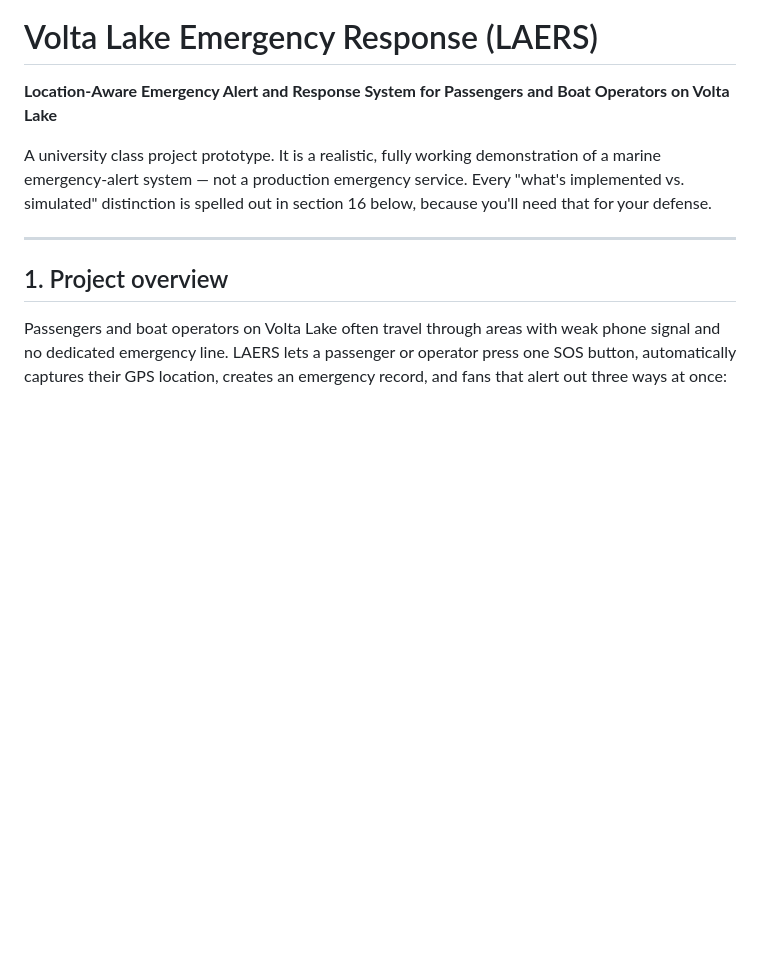
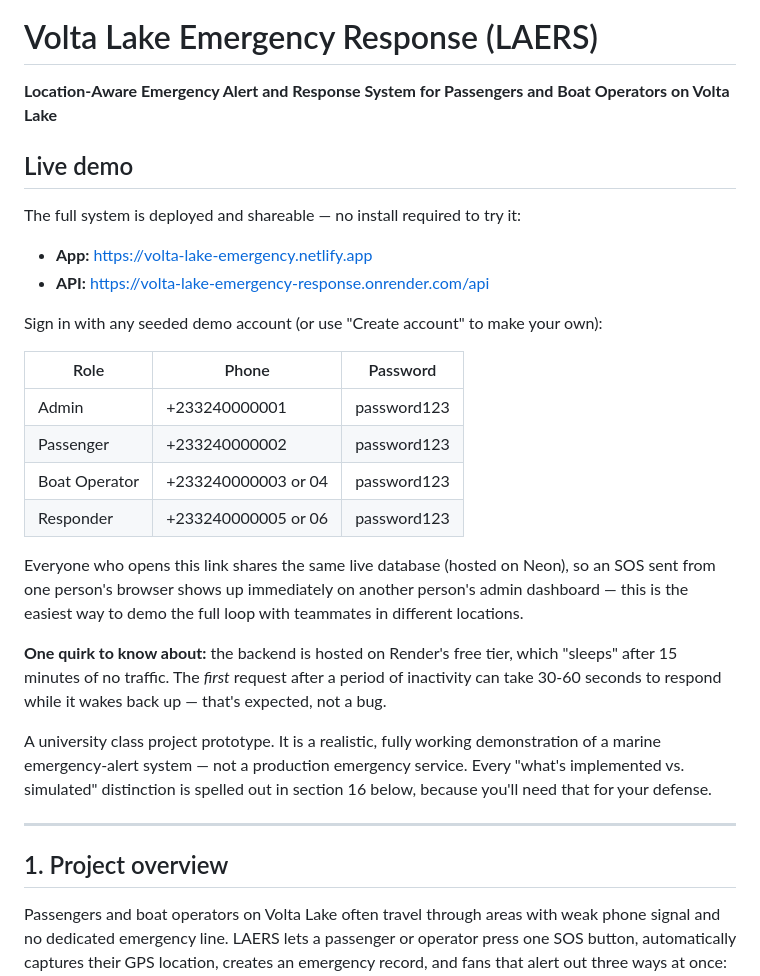
Before and after one commit to Inaf99/volta-lake-emergency-response, a Markdown page: README.md, the part around the change. Drawn GitHub-style; blank space fills up the shorter version.

Commit message:
Document live deployment links and demo accounts

```diff
--- a/README.md
+++ b/README.md
@@ -1,6 +1,30 @@
 # Volta Lake Emergency Response (LAERS)
 
 **Location-Aware Emergency Alert and Response System for Passengers and Boat Operators on Volta Lake**
+
+## Live demo
+
+The full system is deployed and shareable — no install required to try it:
+
+- **App:** https://volta-lake-emergency.netlify.app
+- **API:** https://volta-lake-emergency-response.onrender.com/api
+
+Sign in with any seeded demo account (or use "Create account" to make your own):
+
+| Role | Phone | Password |
+|---|---|---|
+| Admin | +233240000001 | password123 |
+| Passenger | +233240000002 | password123 |
+| Boat Operator | +233240000003 or 04 | password123 |
+| Responder | +233240000005 or 06 | password123 |
+
+Everyone who opens this link shares the same live database (hosted on Neon), so an SOS
+sent from one person's browser shows up immediately on another person's admin dashboard —
+this is the easiest way to demo the full loop with teammates in different locations.
+
+**One quirk to know about:** the backend is hosted on Render's free tier, which "sleeps"
+after 15 minutes of no traffic. The *first* request after a period of inactivity can take
+30-60 seconds to respond while it wakes back up — that's expected, not a bug.
 
 A university class project prototype. It is a realistic, fully working demonstration of a
 marine emergency-alert system — not a production emergency service. Every "what's
```
Also changed, not shown: docs/user-guide.md (+4 -0 lines).
